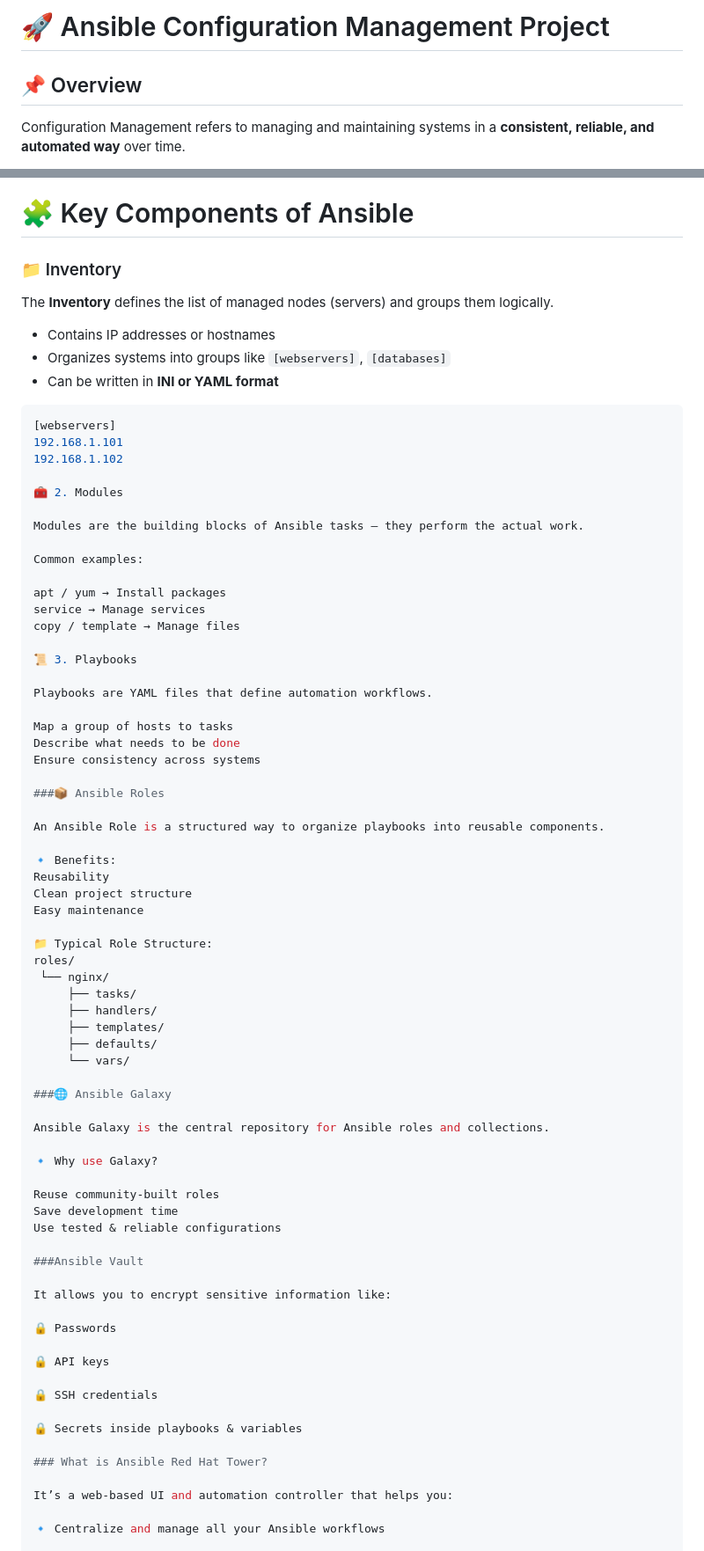
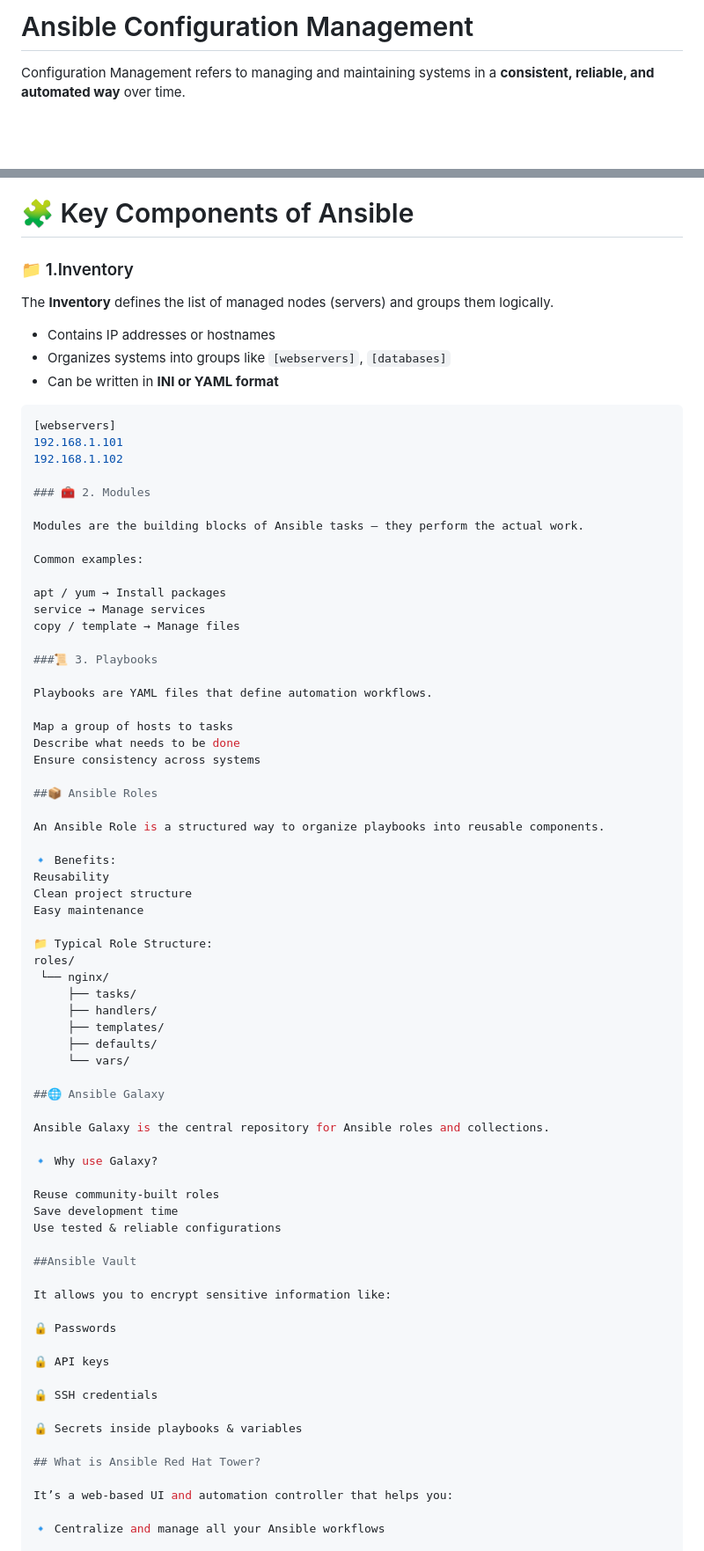
Before and after one commit to anujakanase/Ansible, a Markdown page: README.md, 2 parts joined by grey strips. Shown at 88% size. GitHub-like rendering; blank space fills up the shorter version.

```diff
--- a/README.md
+++ b/README.md
@@ -1,6 +1,4 @@
-# 🚀 Ansible Configuration Management Project
-
-## 📌 Overview
+# Ansible Configuration Management
 
 Configuration Management refers to managing and maintaining systems in a **consistent, reliable, and automated way** over time.
 
@@ -71,7 +69,7 @@ Works seamlessly with:
 
 # 🧩 Key Components of Ansible
 
-### 📁 Inventory
+### 📁 1.Inventory
 The **Inventory** defines the list of managed nodes (servers) and groups them logically.
 
 - Contains IP addresses or hostnames
@@ -83,7 +81,7 @@ The **Inventory** defines the list of managed nodes (servers) and groups them lo
 192.168.1.101
 192.168.1.102
 
-🧰 2. Modules
+### 🧰 2. Modules
 
 Modules are the building blocks of Ansible tasks — they perform the actual work.
 
@@ -93,7 +91,7 @@ apt / yum → Install packages
 service → Manage services
 copy / template → Manage files
 
-📜 3. Playbooks
+###📜 3. Playbooks
 
 Playbooks are YAML files that define automation workflows.
 
@@ -101,7 +99,7 @@ Map a group of hosts to tasks
 Describe what needs to be done
 Ensure consistency across systems
 
-###📦 Ansible Roles
+##📦 Ansible Roles
 
 An Ansible Role is a structured way to organize playbooks into reusable components.
 
@@ -119,7 +117,7 @@ roles/
      ├── defaults/
      └── vars/
 
-###🌐 Ansible Galaxy
+##🌐 Ansible Galaxy
 
 Ansible Galaxy is the central repository for Ansible roles and collections.
 
@@ -129,7 +127,7 @@ Reuse community-built roles
 Save development time
 Use tested & reliable configurations
 
-###Ansible Vault
+##Ansible Vault
 
 It allows you to encrypt sensitive information like:
 
@@ -141,7 +139,7 @@ It allows you to encrypt sensitive information like:
 
 🔒 Secrets inside playbooks & variables
 
-### What is Ansible Red Hat Tower?
+## What is Ansible Red Hat Tower?
 
 It’s a web-based UI and automation controller that helps you:
 
```
